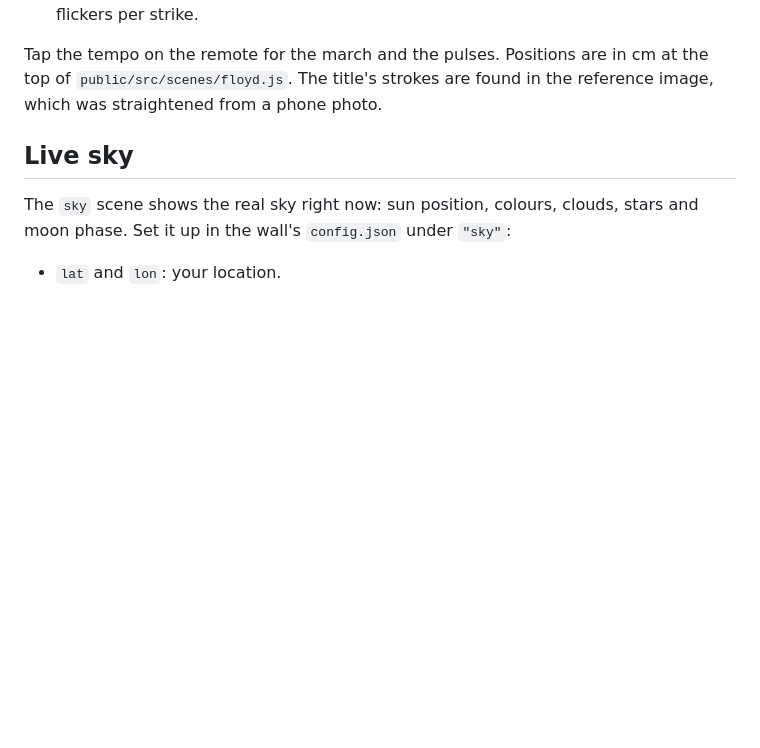
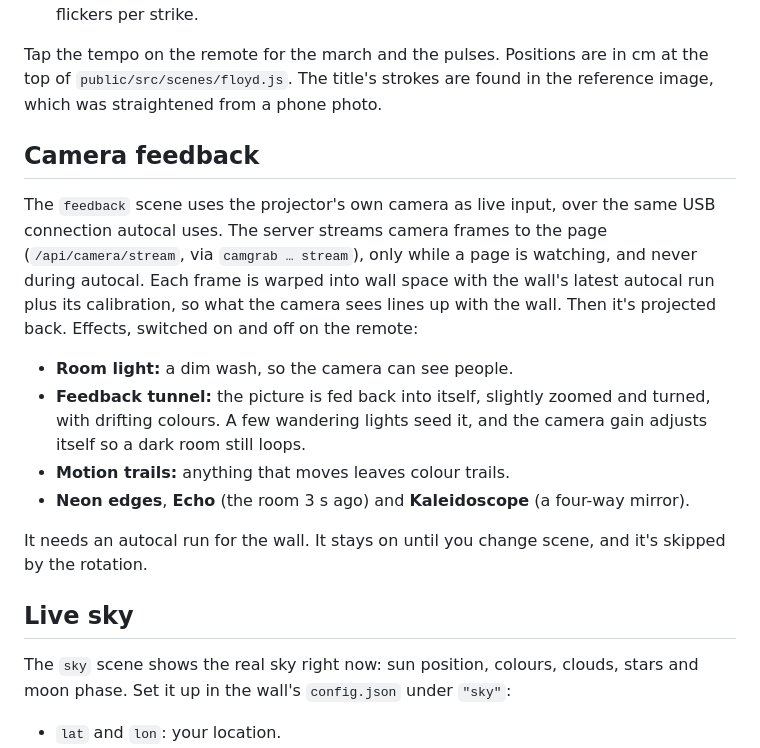
Before and after one commit to mooncomms/stairwell-projector, a Markdown page: README.md, the part around the change. Rendered like a GitHub page; blank space fills up the shorter version.

Commit message:
README: camera feedback scene
Co-Authored-By: Claude Opus 5.5 <noreply@anthropic.com>

```diff
--- a/README.md
+++ b/README.md
@@ -156,6 +156,15 @@ More scenes for this wall. They rotate every 10 minutes; untick any you don't wa
 
 Tap the tempo on the remote for the march and the pulses. Positions are in cm at the top of `public/src/scenes/floyd.js`. The title's strokes are found in the reference image, which was straightened from a phone photo.
 
+## Camera feedback
+The `feedback` scene uses the projector's own camera as live input, over the same USB connection autocal uses. The server streams camera frames to the page (`/api/camera/stream`, via `camgrab … stream`), only while a page is watching, and never during autocal. Each frame is warped into wall space with the wall's latest autocal run plus its calibration, so what the camera sees lines up with the wall. Then it's projected back. Effects, switched on and off on the remote:
+- **Room light:** a dim wash, so the camera can see people.
+- **Feedback tunnel:** the picture is fed back into itself, slightly zoomed and turned, with drifting colours. A few wandering lights seed it, and the camera gain adjusts itself so a dark room still loops.
+- **Motion trails:** anything that moves leaves colour trails.
+- **Neon edges**, **Echo** (the room 3 s ago) and **Kaleidoscope** (a four-way mirror).
+
+It needs an autocal run for the wall. It stays on until you change scene, and it's skipped by the rotation.
+
 ## Live sky
 The `sky` scene shows the real sky right now: sun position, colours, clouds, stars and moon phase. Set it up in the wall's `config.json` under `"sky"`:
 - `lat` and `lon`: your location.
```
